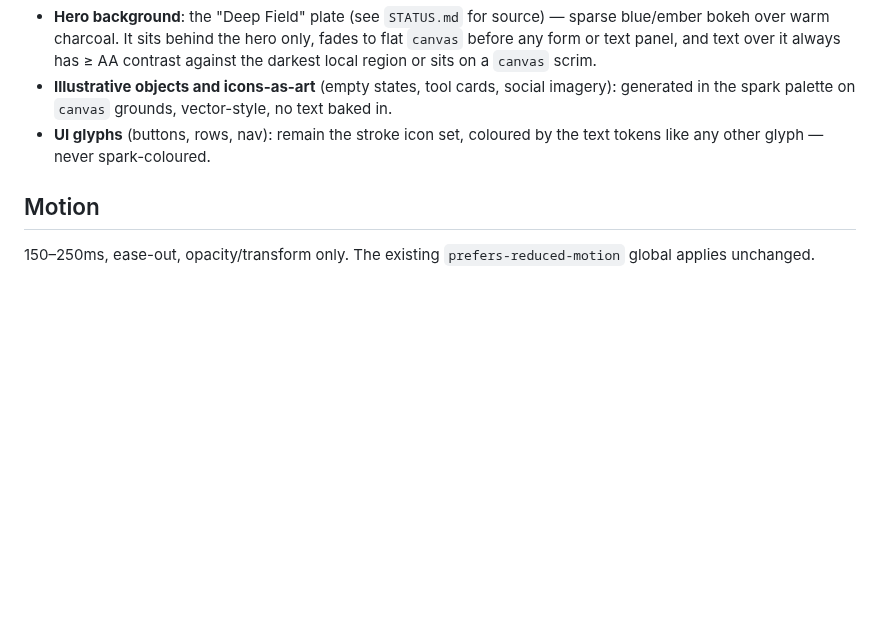
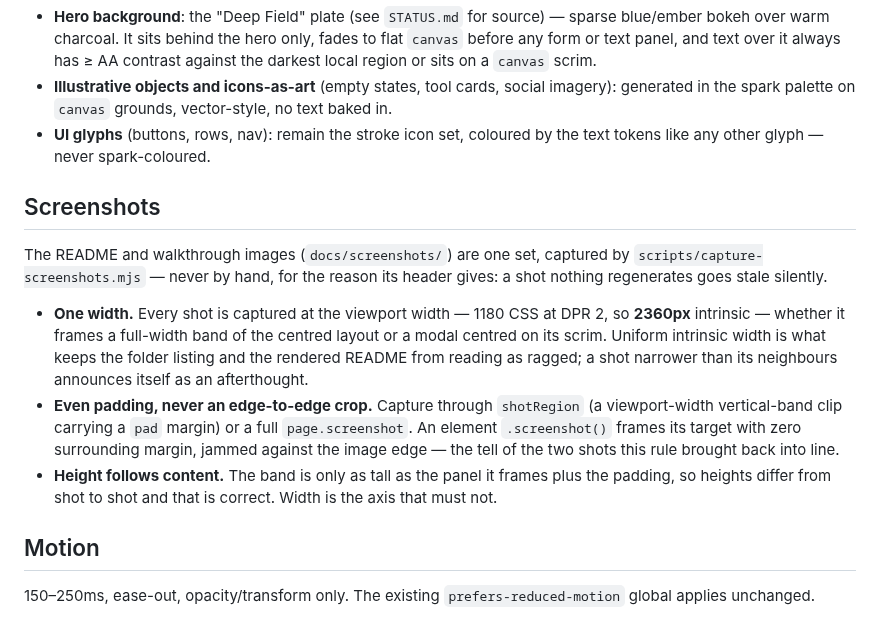
Before and after one commit to 404SecNotFound/Keymaker-v2, a Markdown page: docs/design/DESIGN-SYSTEM.md, the part around the change. GitHub-like rendering; blank space fills up the shorter version.

```diff
--- a/docs/design/DESIGN-SYSTEM.md
+++ b/docs/design/DESIGN-SYSTEM.md
@@ -241,6 +241,27 @@ is not a candidate however well it reads.
 - **UI glyphs** (buttons, rows, nav): remain the stroke icon set, coloured
   by the text tokens like any other glyph — never spark-coloured.
 
+## Screenshots
+
+The README and walkthrough images (`docs/screenshots/`) are one set, captured
+by `scripts/capture-screenshots.mjs` — never by hand, for the reason its
+header gives: a shot nothing regenerates goes stale silently.
+
+- **One width.** Every shot is captured at the viewport width — 1180 CSS at
+  DPR 2, so **2360px** intrinsic — whether it frames a full-width band of the
+  centred layout or a modal centred on its scrim. Uniform intrinsic width is
+  what keeps the folder listing and the rendered README from reading as
+  ragged; a shot narrower than its neighbours announces itself as an
+  afterthought.
+- **Even padding, never an edge-to-edge crop.** Capture through `shotRegion`
+  (a viewport-width vertical-band clip carrying a `pad` margin) or a full
+  `page.screenshot`. An element `.screenshot()` frames its target with zero
+  surrounding margin, jammed against the image edge — the tell of the two
+  shots this rule brought back into line.
+- **Height follows content.** The band is only as tall as the panel it frames
+  plus the padding, so heights differ from shot to shot and that is correct.
+  Width is the axis that must not.
+
 ## Motion
 
 150–250ms, ease-out, opacity/transform only. The existing
```
Also changed, not shown: README.md (+1 -1 lines), docs/design/STATUS.md (+10 -0 lines), docs/screenshots/07-decrypt-detection.png, docs/screenshots/08-seedqr.png, 4 other files.
